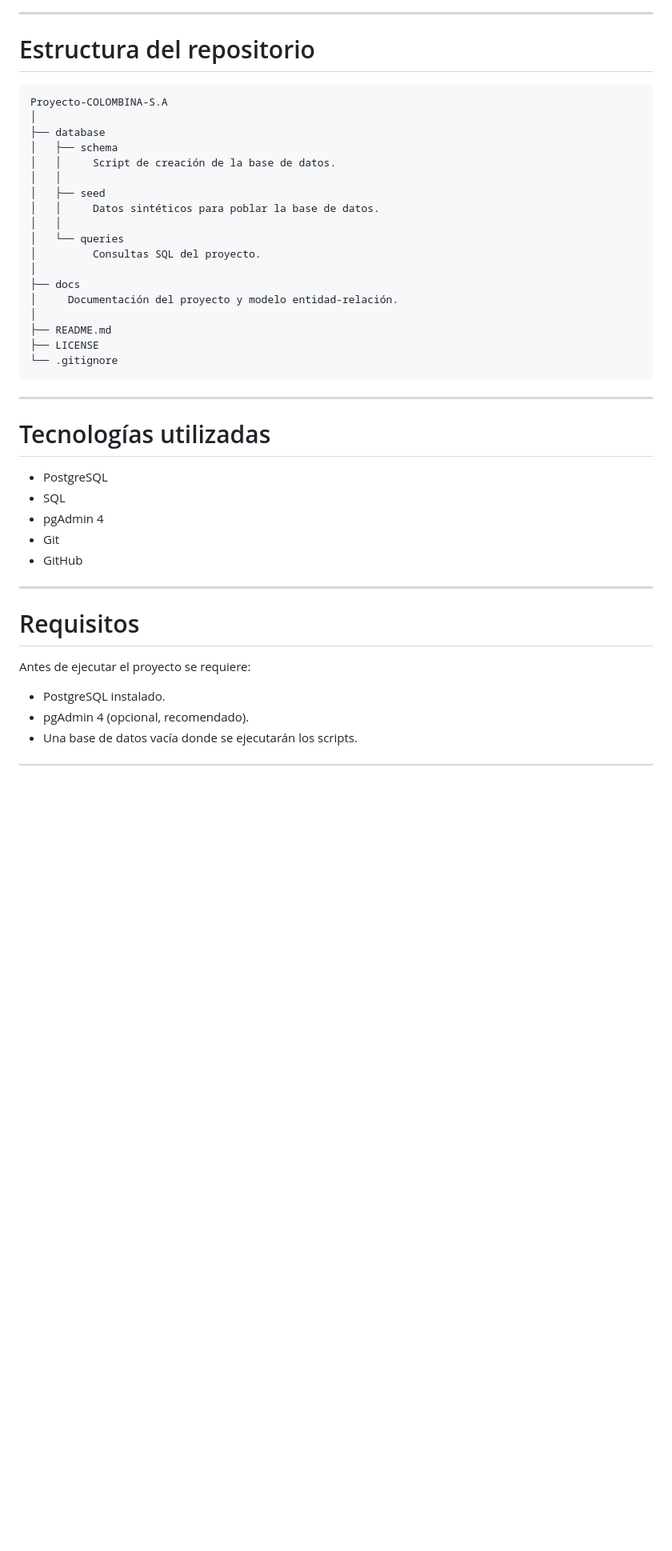
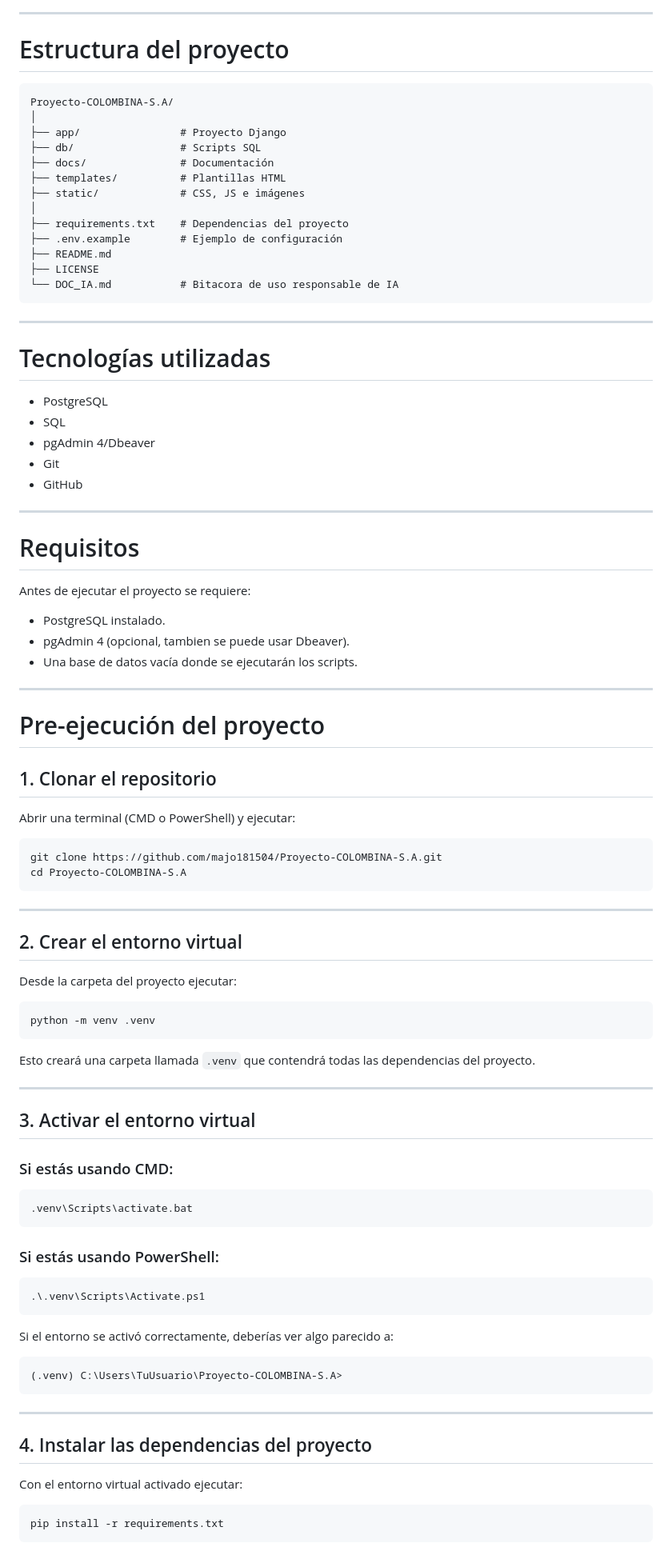
Before and after one commit to majo181504/Proyecto-COLOMBINA-S.A, a Markdown page: README.md, the part around one of its changes. Shown at 80% size. GitHub-like rendering; blank space fills up the shorter version.

Commit message:
Updating README.md
Updated project structure and installation instructions in README.

````diff
--- a/README.md
+++ b/README.md
@@ -28,27 +28,22 @@ Puede visualizarse directamente a continuación:
 
 ---
 
-# Estructura del repositorio
+# Estructura del proyecto
 
-```
-Proyecto-COLOMBINA-S.A
+```text
+Proyecto-COLOMBINA-S.A/
 │
-├── database
-│   ├── schema
-│   │     Script de creación de la base de datos.
-│   │
-│   ├── seed
-│   │     Datos sintéticos para poblar la base de datos.
-│   │
-│   └── queries
-│         Consultas SQL del proyecto.
+├── app/                # Proyecto Django
+├── db/                 # Scripts SQL
+├── docs/               # Documentación
+├── templates/          # Plantillas HTML
+├── static/             # CSS, JS e imágenes
 │
-├── docs
-│     Documentación del proyecto y modelo entidad-relación.
-│
+├── requirements.txt    # Dependencias del proyecto
+├── .env.example        # Ejemplo de configuración
 ├── README.md
 ├── LICENSE
-└── .gitignore
+└── DOC_IA.md           # Bitacora de uso responsable de IA
 ```
 
 ---
@@ -57,7 +52,7 @@ Proyecto-COLOMBINA-S.A
 
 - PostgreSQL
 - SQL
-- pgAdmin 4
+- pgAdmin 4/Dbeaver
 - Git
 - GitHub
 
@@ -68,5 +63,62 @@ Proyecto-COLOMBINA-S.A
 Antes de ejecutar el proyecto se requiere:
 
 - PostgreSQL instalado.
-- pgAdmin 4 (opcional, recomendado).
+- pgAdmin 4 (opcional, tambien se puede usar Dbeaver).
 - Una base de datos vacía donde se ejecutarán los scripts.
+
+---
+
+# Pre-ejecución del proyecto
+## 1. Clonar el repositorio
+
+Abrir una terminal (CMD o PowerShell) y ejecutar:
+
+```bash
+git clone https://github.com/majo181504/Proyecto-COLOMBINA-S.A.git
+cd Proyecto-COLOMBINA-S.A
+```
+
+---
+
+## 2. Crear el entorno virtual
+
+Desde la carpeta del proyecto ejecutar:
+
+```bash
+python -m venv .venv
+```
+
+Esto creará una carpeta llamada `.venv` que contendrá todas las dependencias del proyecto.
+
+---
+
+## 3. Activar el entorno virtual
+
+### Si estás usando CMD:
+
+```cmd
+.venv\Scripts\activate.bat
+```
+
+### Si estás usando PowerShell:
+
+```powershell
+.\.venv\Scripts\Activate.ps1
+```
+
+Si el entorno se activó correctamente, deberías ver algo parecido a:
+
+```text
+(.venv) C:\Users\TuUsuario\Proyecto-COLOMBINA-S.A>
+```
+
+---
+
+## 4. Instalar las dependencias del proyecto
+
+Con el entorno virtual activado ejecutar:
+
+```bash
+pip install -r requirements.txt
+```
+
````
Also changed, not shown: other parts of README.md (+93 -2 lines).
